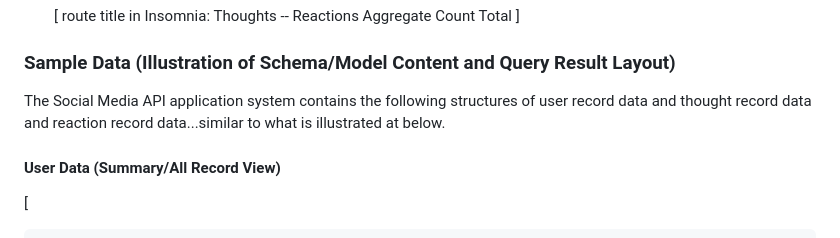
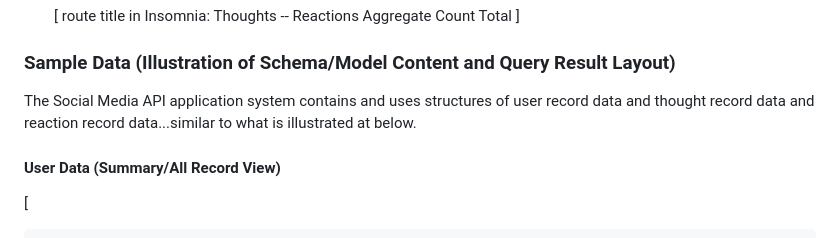
Before and after one commit to Todd-Kridel/TK-Social-Network-API, a Markdown page: README.md, the part around the change printed below. GitHub-like rendering.

Commit message:
README refinement

```diff
--- a/README.md
+++ b/README.md
@@ -313,7 +314,7 @@ Additional reaction features/routes:
 
 ### Sample Data (Illustration of Schema/Model Content and Query Result Layout)
 
-The Social Media API application system contains the following structures of user record data and thought record data and reaction record data...similar to what is illustrated at below.
+The Social Media API application system contains and uses structures of user record data and thought record data and reaction record data...similar to what is illustrated at below.
 
 #### User Data (Summary/All Record View)
 
```
Also changed, not shown: other parts of README.md (+2 -1 lines).
